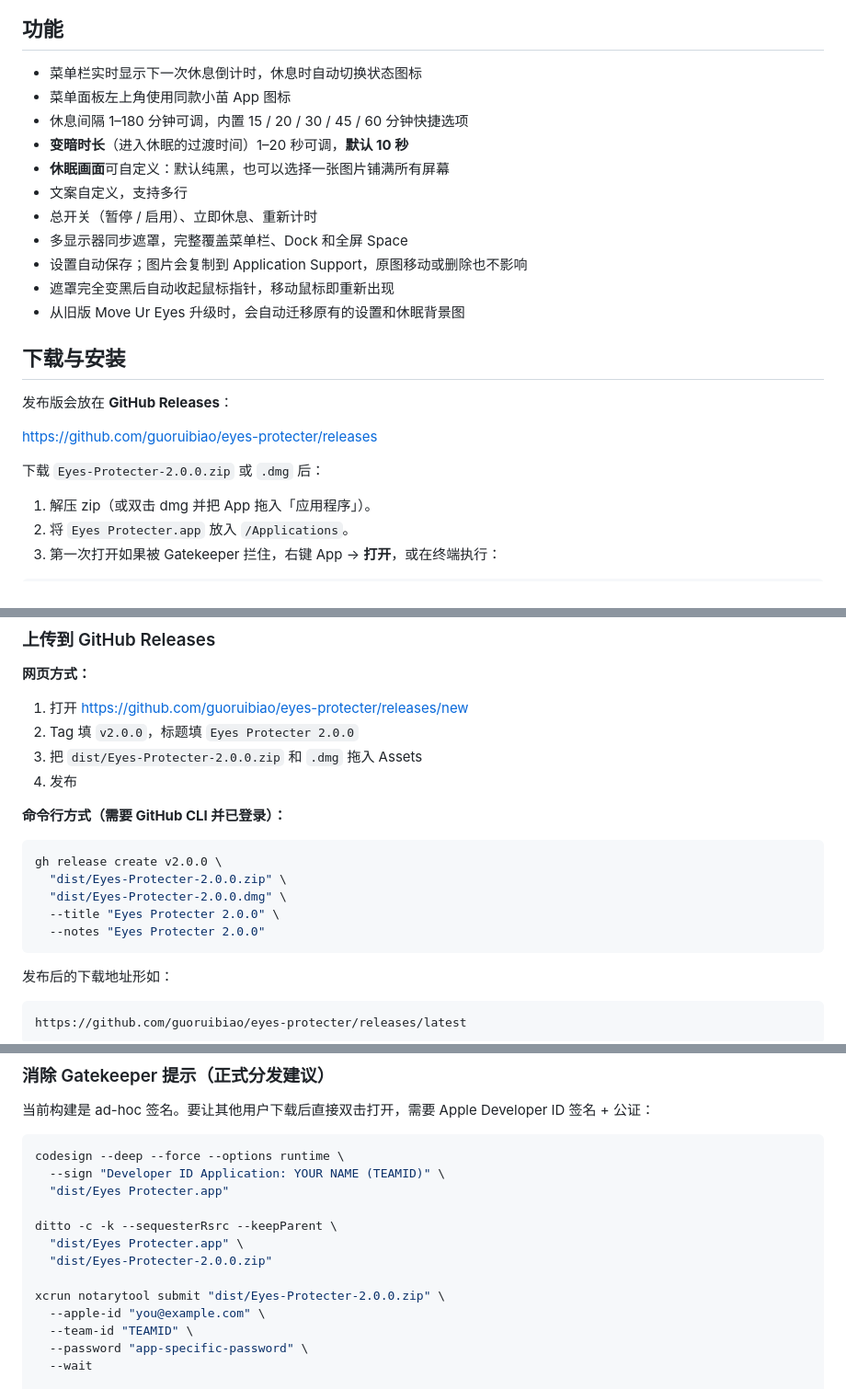
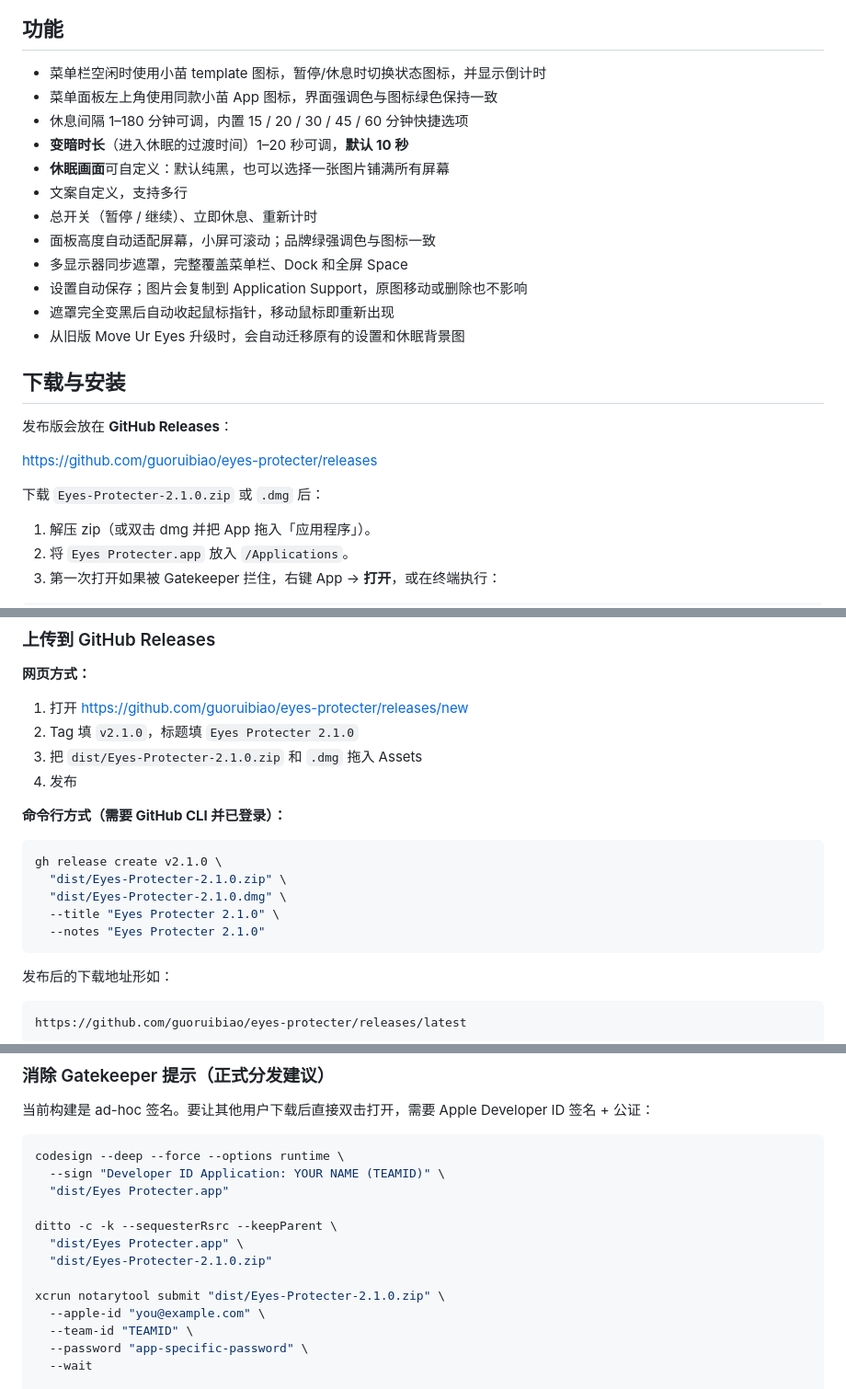
Before and after one commit to guoruibiao/eyes-protecter, a Markdown page: README.md, 3 parts joined by grey strips. Shown at 92% size. Rendered like a GitHub page.

````diff
--- a/README.md
+++ b/README.md
@@ -17,13 +17,14 @@
 
 ## 功能
 
-- 菜单栏实时显示下一次休息倒计时，休息时自动切换状态图标
-- 菜单面板左上角使用同款小苗 App 图标
+- 菜单栏空闲时使用小苗 template 图标，暂停/休息时切换状态图标，并显示倒计时
+- 菜单面板左上角使用同款小苗 App 图标，界面强调色与图标绿色保持一致
 - 休息间隔 1–180 分钟可调，内置 15 / 20 / 30 / 45 / 60 分钟快捷选项
 - **变暗时长**（进入休眠的过渡时间）1–20 秒可调，**默认 10 秒**
 - **休眠画面**可自定义：默认纯黑，也可以选择一张图片铺满所有屏幕
 - 文案自定义，支持多行
-- 总开关（暂停 / 启用）、立即休息、重新计时
+- 总开关（暂停 / 继续）、立即休息、重新计时
+- 面板高度自动适配屏幕，小屏可滚动；品牌绿强调色与图标一致
 - 多显示器同步遮罩，完整覆盖菜单栏、Dock 和全屏 Space
 - 设置自动保存；图片会复制到 Application Support，原图移动或删除也不影响
 - 遮罩完全变黑后自动收起鼠标指针，移动鼠标即重新出现
@@ -35,7 +36,7 @@
 
 <https://github.com/guoruibiao/eyes-protecter/releases>
 
-下载 `Eyes-Protecter-2.0.0.zip` 或 `.dmg` 后：
+下载 `Eyes-Protecter-2.1.0.zip` 或 `.dmg` 后：
 
 1. 解压 zip（或双击 dmg 并把 App 拖入「应用程序」）。
 2. 将 `Eyes Protecter.app` 放入 `/Applications`。
@@ -151,18 +152,18 @@ GitHub Releases 是最适合放「已经编译好的 App」的位置：源码留
 **网页方式：**
 
 1. 打开 <https://github.com/guoruibiao/eyes-protecter/releases/new>
-2. Tag 填 `v2.0.0`，标题填 `Eyes Protecter 2.0.0`
-3. 把 `dist/Eyes-Protecter-2.0.0.zip` 和 `.dmg` 拖入 Assets
+2. Tag 填 `v2.1.0`，标题填 `Eyes Protecter 2.1.0`
+3. 把 `dist/Eyes-Protecter-2.1.0.zip` 和 `.dmg` 拖入 Assets
 4. 发布
 
 **命令行方式（需要 GitHub CLI 并已登录）：**
 
 ```bash
-gh release create v2.0.0 \
-  "dist/Eyes-Protecter-2.0.0.zip" \
-  "dist/Eyes-Protecter-2.0.0.dmg" \
-  --title "Eyes Protecter 2.0.0" \
-  --notes "Eyes Protecter 2.0.0"
+gh release create v2.1.0 \
+  "dist/Eyes-Protecter-2.1.0.zip" \
+  "dist/Eyes-Protecter-2.1.0.dmg" \
+  --title "Eyes Protecter 2.1.0" \
+  --notes "Eyes Protecter 2.1.0"
 ```
 
 发布后的下载地址形如：
@@ -182,9 +183,9 @@ codesign --deep --force --options runtime \
 
 ditto -c -k --sequesterRsrc --keepParent \
   "dist/Eyes Protecter.app" \
-  "dist/Eyes-Protecter-2.0.0.zip"
+  "dist/Eyes-Protecter-2.1.0.zip"
 
-xcrun notarytool submit "dist/Eyes-Protecter-2.0.0.zip" \
+xcrun notarytool submit "dist/Eyes-Protecter-2.1.0.zip" \
   --apple-id "you@example.com" \
   --team-id "TEAMID" \
   --password "app-specific-password" \
````
Also changed, not shown: other parts of README.md (+3 -2 lines), Resources/MenuBarIcon.png (added), 5 other files.
